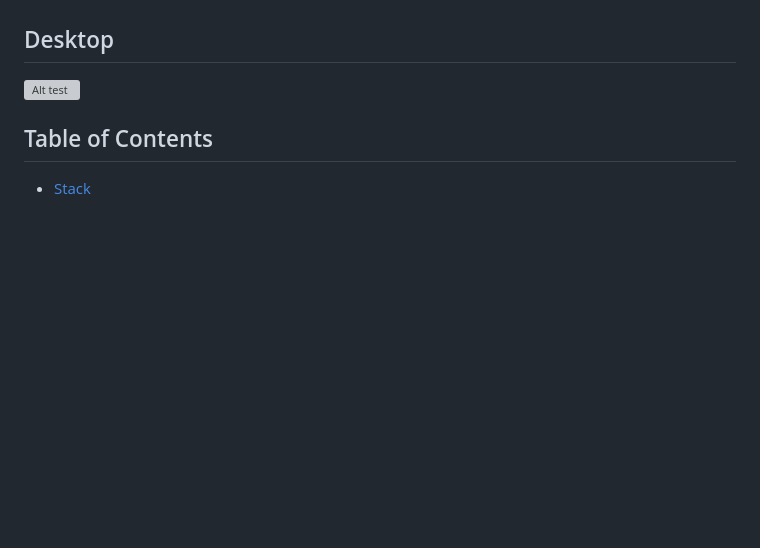
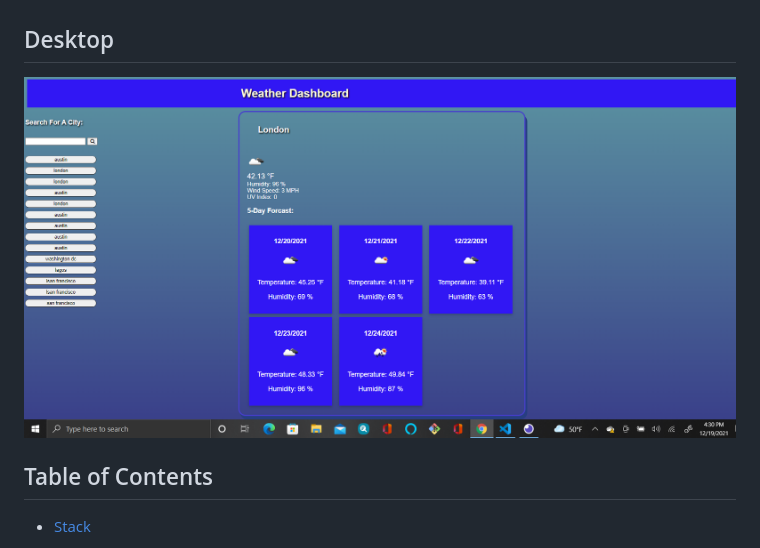
Before and after one commit to glewis67/weather, a Markdown page: README.md, the part around the change. GitHub-like rendering; pictures changed too: images/weather1.png (added); blank space fills up the shorter version; grey boxes are pictures that could not be loaded.

Commit message:
add image

```diff
--- a/README.md
+++ b/README.md
@@ -7,7 +7,7 @@
 
 ## Desktop
 
-![Alt test](weather/images/w.png)
+![Alt test](./images/weather1.png)
 
 
 ## Table of Contents
```
